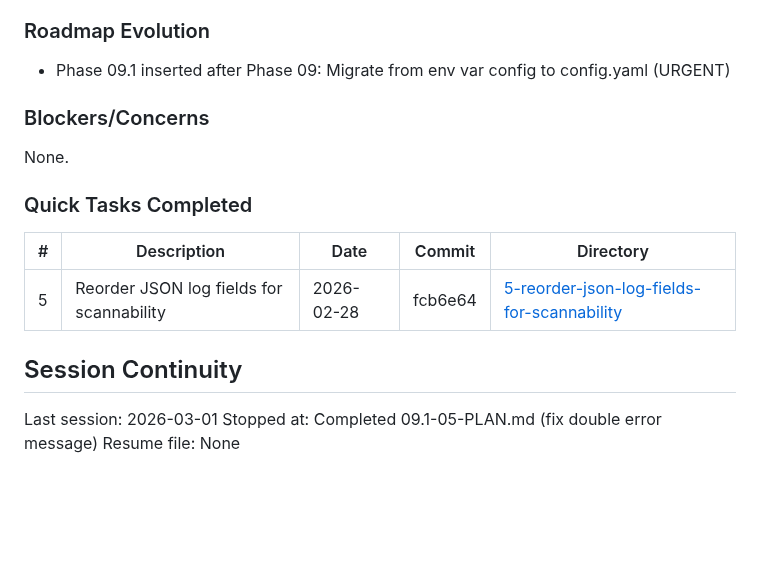
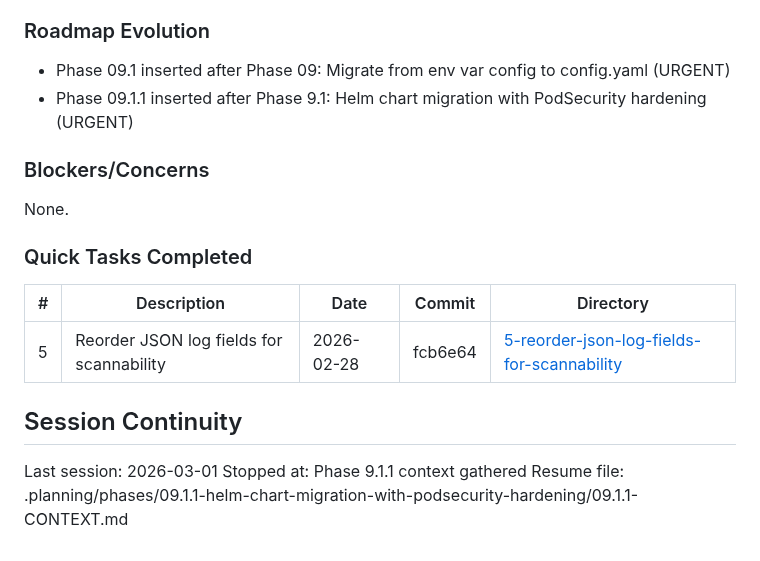
Before and after one commit to HelloThisIsFlo/mailroom, a Markdown page: .planning/STATE.md, the part around the change. Rendered like a GitHub page; blank space fills up the shorter version.

Commit message:
docs(state): record phase 9.1.1 context session

```diff
--- a/.planning/STATE.md
+++ b/.planning/STATE.md
@@ -109,6 +109,7 @@ Full decision log with outcomes in PROJECT.md Key Decisions table.
 ### Roadmap Evolution
 
 - Phase 09.1 inserted after Phase 09: Migrate from env var config to config.yaml (URGENT)
+- Phase 09.1.1 inserted after Phase 9.1: Helm chart migration with PodSecurity hardening (URGENT)
 
 ### Blockers/Concerns
 
@@ -123,5 +124,5 @@ None.
 ## Session Continuity
 
 Last session: 2026-03-01
-Stopped at: Completed 09.1-05-PLAN.md (fix double error message)
-Resume file: None
+Stopped at: Phase 9.1.1 context gathered
+Resume file: .planning/phases/09.1.1-helm-chart-migration-with-podsecurity-hardening/09.1.1-CONTEXT.md
```
